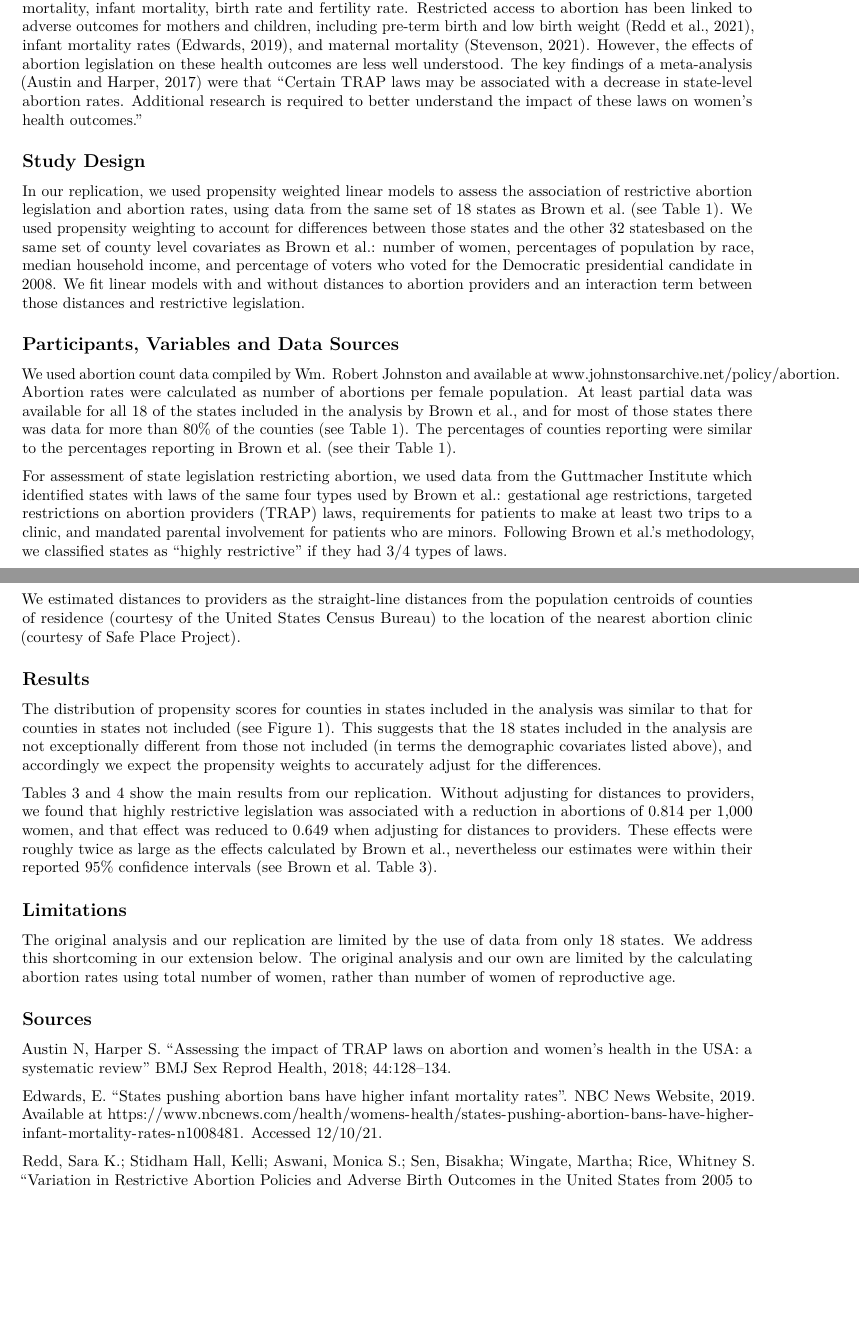
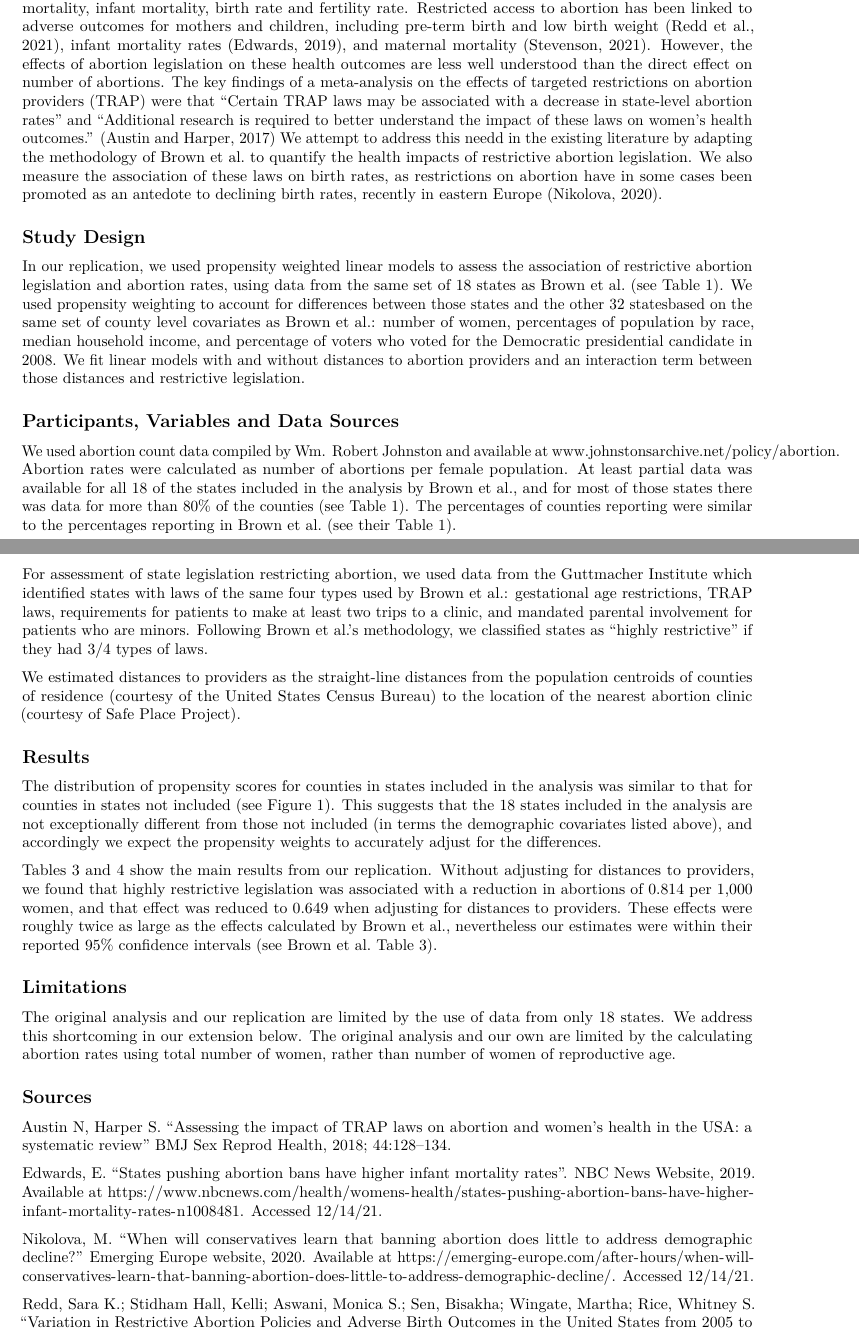
Before and after one commit to TobiasDeKara/pda_final_project, an R Markdown document (report.Rmd): two parts of pages 1 and 2 of 2, joined at a grey line, cut so that both start at the same text, the shorter picture padded with empty space. Rendered offline with R 4.5, knitr and Pandoc, then LaTeX, with nearby package versions.

Commit message:
Update report.Rmd

```diff
--- a/report.Rmd
+++ b/report.Rmd
@@ -10,7 +10,7 @@ In this paper we replicate and extend an analysis published in JAMA Network Open
 
 We first reproduce the analysis of Brown et al. using data from the same 18 states.  The data set from the Brown et al. article was not made public, and due to limitations of publicly available data, we have narrowed the scope of our replication to analyzing a single year. Specifically we analyzed data from 2010, primarily because this was the year within the original paper's time range for which we had the most detailed information on state legislation restricting abortions.  We then expand the analysis by using data from all 50 states, and by using an integer variable for the extent of abortion restriction legislation.
 
-The original study addresses the immediate, intended consequences of the restrictive abortion legislation.  In our paper, we extend the analysis to include associations of restrictive abortion legislation with fetal mortality, infant mortality, birth rate and fertility rate.  Restricted access to abortion has been linked to adverse outcomes for mothers and children, including pre-term birth and low birth weight (Redd et al., 2021), infant mortality rates (Edwards, 2019), and maternal mortality (Stevenson, 2021).   However, the effects of abortion legislation on these health outcomes are less well understood.  The key findings of a meta-analysis (Austin and Harper, 2017) were that "Certain TRAP laws may be associated with a decrease in state-level abortion rates.  Additional research is required to better understand the impact of these laws on women’s health outcomes."
+The original study addresses the immediate, intended consequences of the restrictive abortion legislation.  In our paper, we extend the analysis to include associations of restrictive abortion legislation with fetal mortality, infant mortality, birth rate and fertility rate.  Restricted access to abortion has been linked to adverse outcomes for mothers and children, including pre-term birth and low birth weight (Redd et al., 2021), infant mortality rates (Edwards, 2019), and maternal mortality (Stevenson, 2021).  However, the effects of abortion legislation on these health outcomes are less well understood than the direct effect on number of abortions.  The key findings of a meta-analysis on the effects of targeted restrictions on abortion providers (TRAP) were that "Certain TRAP laws may be associated with a decrease in state-level abortion rates" and "Additional research is required to better understand the impact of these laws on women’s health outcomes." (Austin and Harper, 2017)  We attempt to address this needd in the existing literature by adapting the methodology of Brown et al. to quantify the health impacts of restrictive abortion legislation.  We also measure the association of these laws on birth rates, as restrictions on abortion have in some cases been promoted as an antedote to declining birth rates, recently in eastern Europe (Nikolova, 2020).
 
 
 ## Study Design
@@ -21,7 +21,7 @@ In our replication, we used propensity weighted linear models to assess the asso
 
 We used abortion count data compiled by Wm. Robert Johnston and available at www.johnstonsarchive.net/policy/abortion.  Abortion rates were calculated as number of abortions per female population. At least partial data was available for all 18 of the states included in the analysis by Brown et al., and for most of those states there was data for more than 80% of the counties (see Table 1).  The percentages of counties reporting were similar to the percentages reporting in Brown et al. (see their Table 1).
 
-For assessment of state legislation restricting abortion, we used data from the Guttmacher Institute which identified states with laws of the same four types used by Brown et al.: gestational age restrictions, targeted restrictions on abortion providers (TRAP) laws, requirements for patients to make at least two trips to a clinic, and mandated parental involvement for patients who are minors. Following Brown et al.'s methodology, we classified states as "highly restrictive" if they had 3/4 types of laws.
+For assessment of state legislation restricting abortion, we used data from the Guttmacher Institute which identified states with laws of the same four types used by Brown et al.: gestational age restrictions, TRAP laws, requirements for patients to make at least two trips to a clinic, and mandated parental involvement for patients who are minors. Following Brown et al.'s methodology, we classified states as "highly restrictive" if they had 3/4 types of laws.
 
 We estimated distances to providers as the straight-line distances from the population centroids of counties of residence (courtesy of the United States Census Bureau) to the location of the nearest abortion clinic (courtesy of Safe Place Project).
 
@@ -41,7 +41,9 @@ The original analysis and our replication are limited by the use of data from on
 ## Sources
 Austin N, Harper S. "Assessing the impact of TRAP laws on abortion and women’s health in the USA: a systematic review" BMJ Sex Reprod Health, 2018; 44:128–134.
 
-Edwards, E. "States pushing abortion bans have higher infant mortality rates". NBC News Website, 2019. Available at https://www.nbcnews.com/health/womens-health/states-pushing-abortion-bans-have-higher-infant-mortality-rates-n1008481. Accessed 12/10/21.
+Edwards, E. "States pushing abortion bans have higher infant mortality rates". NBC News Website, 2019. Available at https://www.nbcnews.com/health/womens-health/states-pushing-abortion-bans-have-higher-infant-mortality-rates-n1008481. Accessed 12/14/21.
+
+Nikolova, M. "When will conservatives learn that banning abortion does little to address demographic decline?" Emerging Europe website, 2020.  Available at https://emerging-europe.com/after-hours/when-will-conservatives-learn-that-banning-abortion-does-little-to-address-demographic-decline/. Accessed 12/14/21.
 
 Redd, Sara K.; Stidham Hall, Kelli; Aswani, Monica S.; Sen, Bisakha; Wingate, Martha; Rice, Whitney S.  "Variation in Restrictive Abortion Policies and Adverse Birth Outcomes in the United States from 2005 to 2015" Women's Health Issues, 2021 1-11.
 
```
